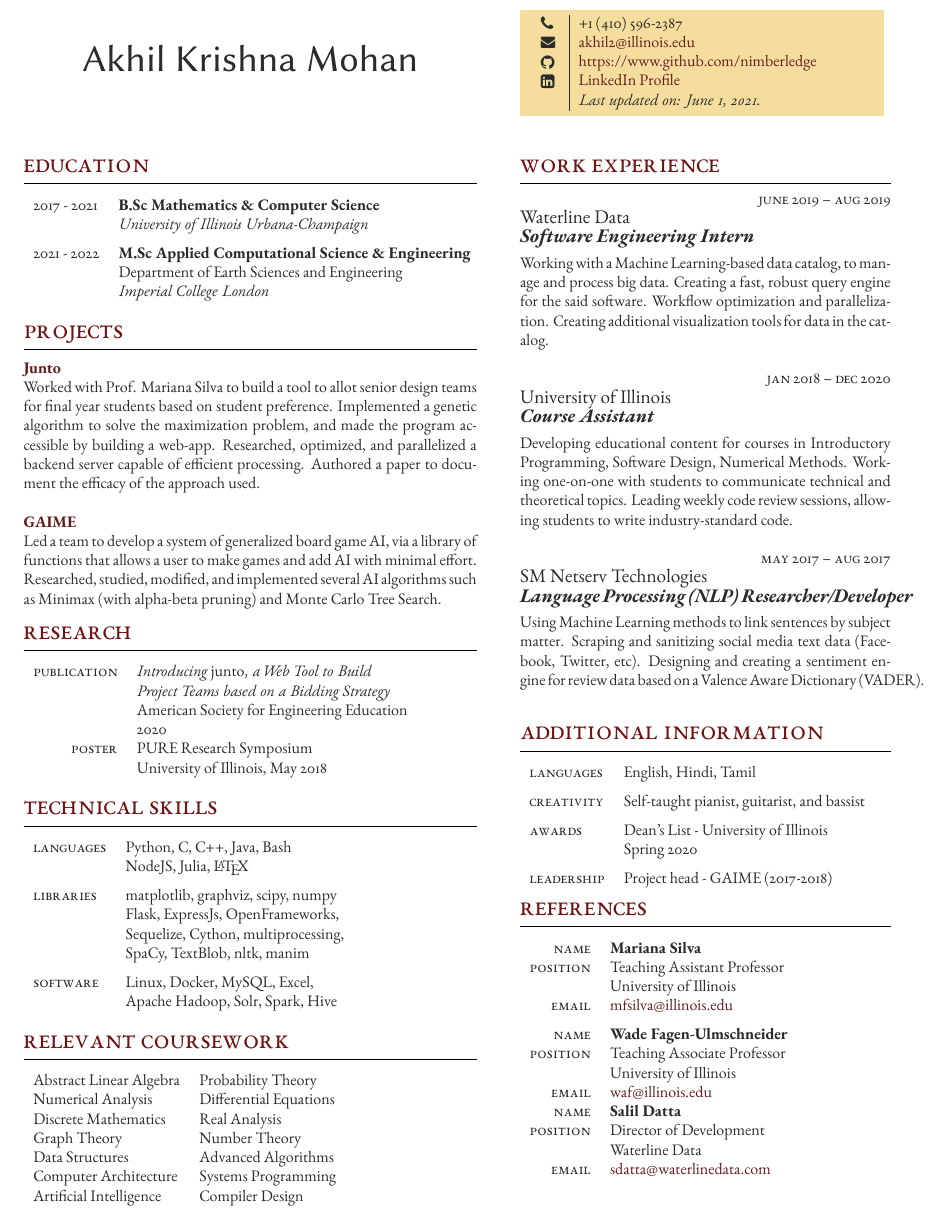
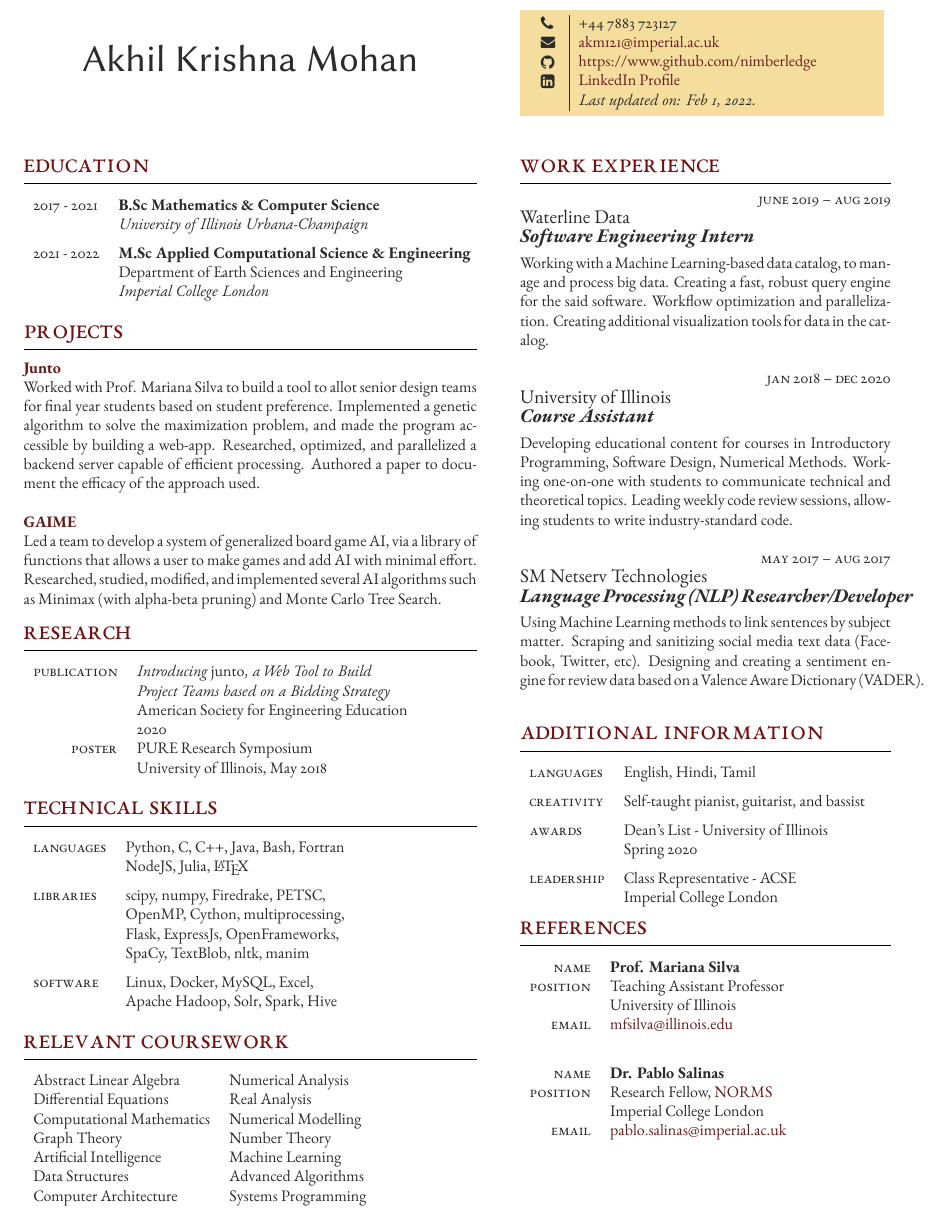
Before and after one commit to nimberledge/resume-tex, a LaTeX document (tex/akm_res.tex): part of page 1 of 2 before the commit and part of the page after it, cut at the place of the change. Compiled offline with XeLaTeX.

Commit message:
Update resume feb1 2022

```diff
--- a/tex/akm_res.tex
+++ b/tex/akm_res.tex
@@ -156,14 +156,14 @@ Led a team to develop a system of generalized board game AI, via a library of fu
 
 	%------------------------------------------------
 
-	\tableentry{Languages}{Python, C, C++, Java, Bash}{}
+	\tableentry{Languages}{Python, C, C++, Java, Bash, Fortran}{}
 	\tableentry{}{NodeJS, Julia, \LaTeX}{spaceafter}
 
 	%------------------------------------------------
 
-	\tableentry{Libraries}{matplotlib, graphviz, scipy, numpy}{}
+	\tableentry{Libraries}{scipy, numpy, Firedrake, PETSC,}{}
+	\tableentry{}{OpenMP, Cython, multiprocessing,}{}
 	\tableentry{}{Flask, ExpressJs, OpenFrameworks,}{}
-	\tableentry{}{Sequelize, Cython, multiprocessing,}{}
 	\tableentry{}{SpaCy, TextBlob, nltk, manim}{spaceafter}
 
 	\tableentry{Software}{Linux, Docker, MySQL, Excel,}{}
@@ -180,13 +180,13 @@ Led a team to develop a system of generalized board game AI, via a library of fu
 \section{Relevant Coursework}
 
 \begin{tabular}{l l}
-Abstract Linear Algebra & Probability Theory\\
-Numerical Analysis & Differential Equations\\
-Discrete Mathematics & Real Analysis\\
+Abstract Linear Algebra & Numerical Analysis\\
+Differential Equations & Real Analysis\\
+Computational Mathematics & Numerical Modelling\\
 Graph Theory & Number Theory\\
+Artificial Intelligence & Machine Learning\\
 Data Structures & Advanced Algorithms\\
 Computer Architecture & Systems Programming\\
-Artificial Intelligence & Compiler Design\\
 \end{tabular}
 % Example \longformdescription{} command to add another section:
 
@@ -208,12 +208,12 @@ Artificial Intelligence & Compiler Design\\
 	\vspace{-0.05\textheight} % Reduce whitespace above the parbox to separate it from the main content
 	\colorbox{shade}{ % Create the coloured box
 		\begin{supertabular}{p{0.05\linewidth}|p{0.775\linewidth}} % Start a table with two columns, the table will ensure everything is aligned
-			\raisebox{-1pt}{\faPhone} & +1 (410) 596-2387 \\ % Phone number
-			\raisebox{0pt}{\small\faEnvelope} & \href{mailto:akhil2@illinois.edu}{akhil2@illinois.edu} \\ % Email address
+			\raisebox{-1pt}{\faPhone} & +44 7883 723127 \\ % Phone number
+			\raisebox{0pt}{\small\faEnvelope} & \href{mailto:akm121@imperial.ac.uk}{akm121@imperial.ac.uk} \\ % Email address
 			%\raisebox{-1pt}{\small\faDesktop} & \href{https://www.github.com/nimberledge}{https://www.github.com/nimberledge} \\ % Website
 			\raisebox{-1pt}{\faGithub} & \href{https://www.github.com/nimberledge}{https://www.github.com/nimberledge} \\ % GitHub profile
 			\raisebox{-1pt}{\faLinkedinSquare} & \href{https://www.linkedin.com/in/akhil-krishna-m-a308a8131/}{LinkedIn Profile} \\ % LinkedIn profile
-			\raisebox{-1pt}{} & \textit{Last updated on: June 1, 2021.}\\
+			\raisebox{-1pt}{} & \textit{Last updated on: Feb 1, 2022.}\\
 			% See fontawesome.pdf in the fonts folder for all icons you can use
 		\end{supertabular}
 	}
@@ -310,7 +310,8 @@ Artificial Intelligence & Compiler Design\\
 	\tableentry{Awards}{Dean's List - University of Illinois}{}
 	\tableentry{}{Spring 2020}{spaceafter}
 
-	\tableentry{Leadership}{Project head - GAIME (2017-2018)}{}
+	\tableentry{Leadership}{Class Representative - ACSE}{}
+	\tableentry{}{Imperial College London}{}
 
 	%------------------------------------------------
 
@@ -348,7 +349,7 @@ Artificial Intelligence & Compiler Design\\
 
 	%------------------------------------------------
 
-	\tableentry{Name}{\textbf{Mariana Silva}}{}
+	\tableentry{Name}{\textbf{Prof. Mariana Silva}}{}
 	\tableentry{Position}{Teaching Assistant Professor}{}
 	\tableentry{}{University of Illinois}{}
 	\tableentry{Email}{\href{mailto:mfsilva@illinois.edu}{mfsilva@illinois.edu}}{spaceafter}
@@ -359,24 +360,24 @@ Artificial Intelligence & Compiler Design\\
 
 	%------------------------------------------------
 
-%	\tableentry{}{}{} % Creates some additional whitespace between the references
+	\tableentry{}{}{} % Creates some additional whitespace between the references
 
 	%------------------------------------------------
 
-	\tableentry{Name}{\textbf{Wade Fagen-Ulmschneider}}{}
-	\tableentry{Position}{Teaching Associate Professor}{}
-	\tableentry{}{University of Illinois}{}
-	\tableentry{Email}{\href{mailto:waf@illinois.edu}{waf@illinois.edu}}{}
+	\tableentry{Name}{\textbf{Dr. Pablo Salinas}}{}
+	\tableentry{Position}{Research Fellow, \href{https://www.imperial.ac.uk/earth-science/research/research-groups/norms/}{NORMS}}{}
+	\tableentry{}{Imperial College London}{}
+	\tableentry{Email}{\href{mailto:pablo.salinas@imperial.ac.uk}{pablo.salinas@imperial.ac.uk}}{}
 %	\tableentry{Name}{\textbf{James Schmidt}}{}
 %	\tableentry{Position}{Mathematics PhD}{}
 %	\tableentry{}{University of Illinois}{}
 %	\tableentry{Email}{\href{mailto:ajschmd2@illinois.edu}{ajschmd2@illinois.edu}}{spaceafter}
 %------------------------------------------------
 
-	\tableentry{Name}{\textbf{Salil Datta}}{}
-	\tableentry{Position}{Director of Development}{}
-	\tableentry{}{Waterline Data}{}
-	\tableentry{Email}{\href{mailto:sdatta@waterlinedata.com}{sdatta@waterlinedata.com}}{spaceafter}
+%	\tableentry{Name}{\textbf{Salil Datta}}{}
+%	\tableentry{Position}{Director of Development}{}
+%	\tableentry{}{Waterline Data}{}
+%	\tableentry{Email}{\href{mailto:sdatta@waterlinedata.com}{sdatta@waterlinedata.com}}{spaceafter}
 \end{supertabular}
 %----------------------------------------------------------------------------------------
 
```
Also changed, not shown: Akm_Latest.pdf.
